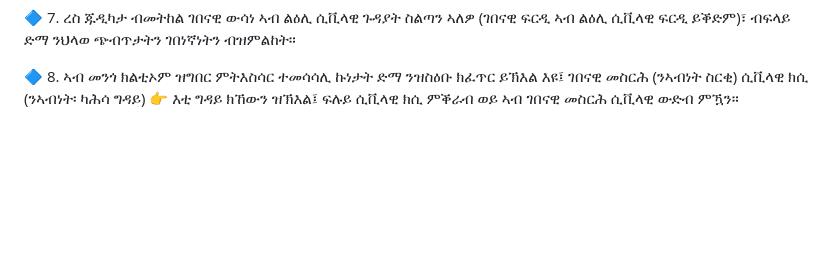
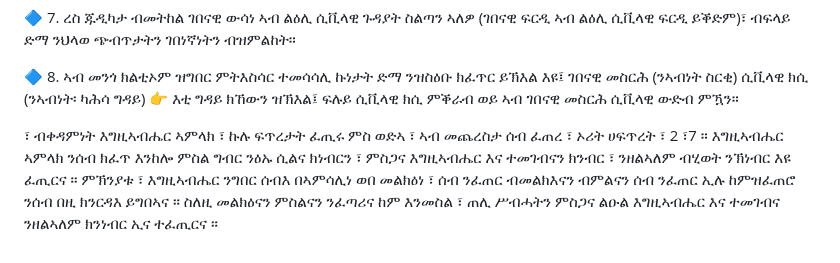
Before and after one commit to N-sources/www.nobleslions.com, a Markdown page: README.md, the part around the change. GitHub-like rendering; blank space fills up the shorter version.

Commit message:
Add Tigrinya theological content about creation of man (Genesis 2:7)
Agent-Logs-Url: https://github.com/N-sources/www.nobleslions.com/sessions/b899d7ba-ea95-4f1b-b7b6-35ec5bb7e048

Co-authored-by: N-sources <198253472+N-sources@users.noreply.github.com>

```diff
--- a/README.md
+++ b/README.md
@@ -593,3 +593,11 @@ we need to developing our society & country ,  we soulde have beening developing
 👉 እቲ ግዳይ ክኸውን ዝኽእል፤
 ፍሉይ ሲቪላዊ ክሲ ምቕራብ
 ወይ ኣብ ገበናዊ መስርሕ ሲቪላዊ ውድብ ምዃን።
+
+
+፣ ብቀዳምነት እግዚኣብሔር ኣምላክ ፣ ኩሉ ፍጥረታት ፈጢሩ ምስ ወድኣ ፣ ኣብ መጨረስታ ሰብ ፈጠረ ፣
+ኦሪት ሀፍጥረት ፣ 2 ፣7 ። እግዚኣብሔር ኣምላክ ንሰብ ክፈጥ እንከሎ ምስል ግብር ንዕኡ ሲልና ክነብርን ፣ ምስጋና
+እግዚኣብሔር እና ተመገብናን ክንብር ፣ ንዘልኣለም ብሂወት ንኽነብር እዩ ፈጢርና ። ምኽንያቱ ፣ እግዚኣብሔር
+ንግበር ሰብእ በኣምሳሊነ ወበ መልክዕነ ፣ ሰብ ንፈጠር ብመልክእናን ብምልናን ሰብ ንፈጠር ኢሉ ከምዝፈጠሮ ንሰብ
+በዚ ክንርዳእ ይግበኣና ። ስለዚ መልክዕናን ምስልናን ንፈጣሪና ከም እንመስል ፣ ጠሊ ሥብሓትን ምስጋና ልዑል
+እግዚኣብሔር እና ተመገብና ንዘልኣለም ክንነብር ኢና ተፈጢርና ።
```
